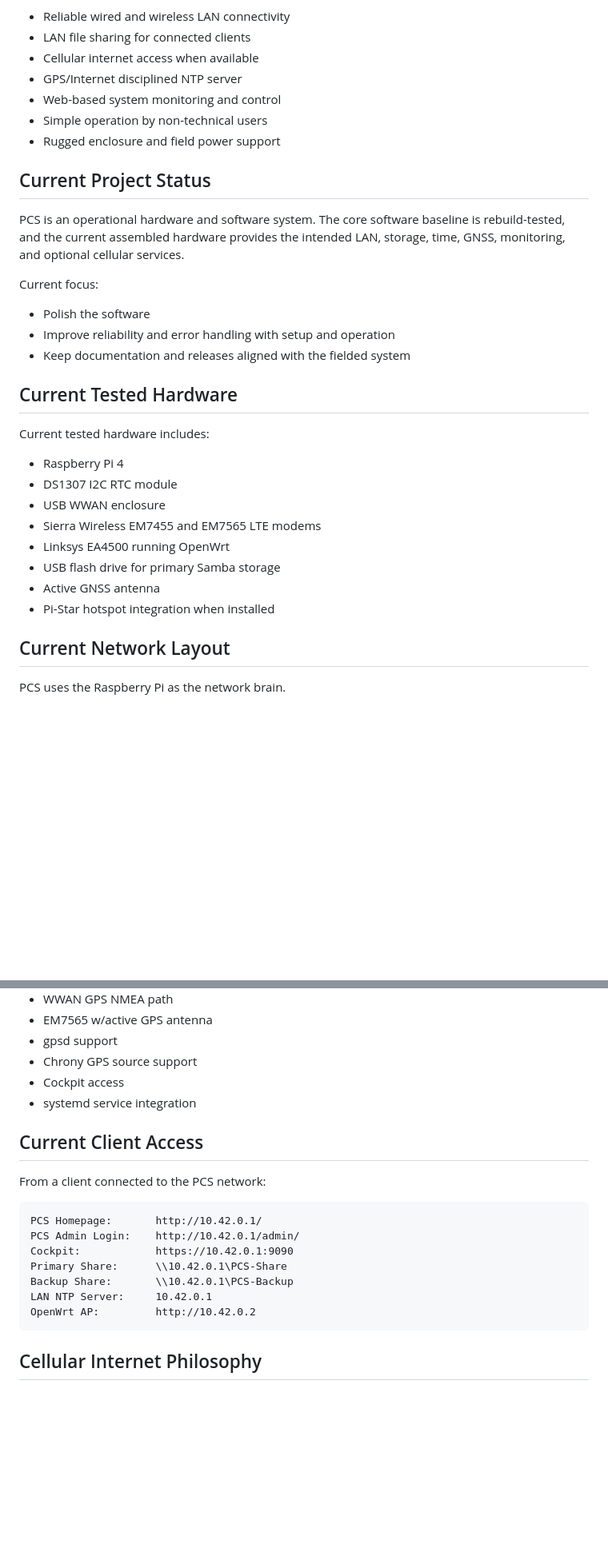
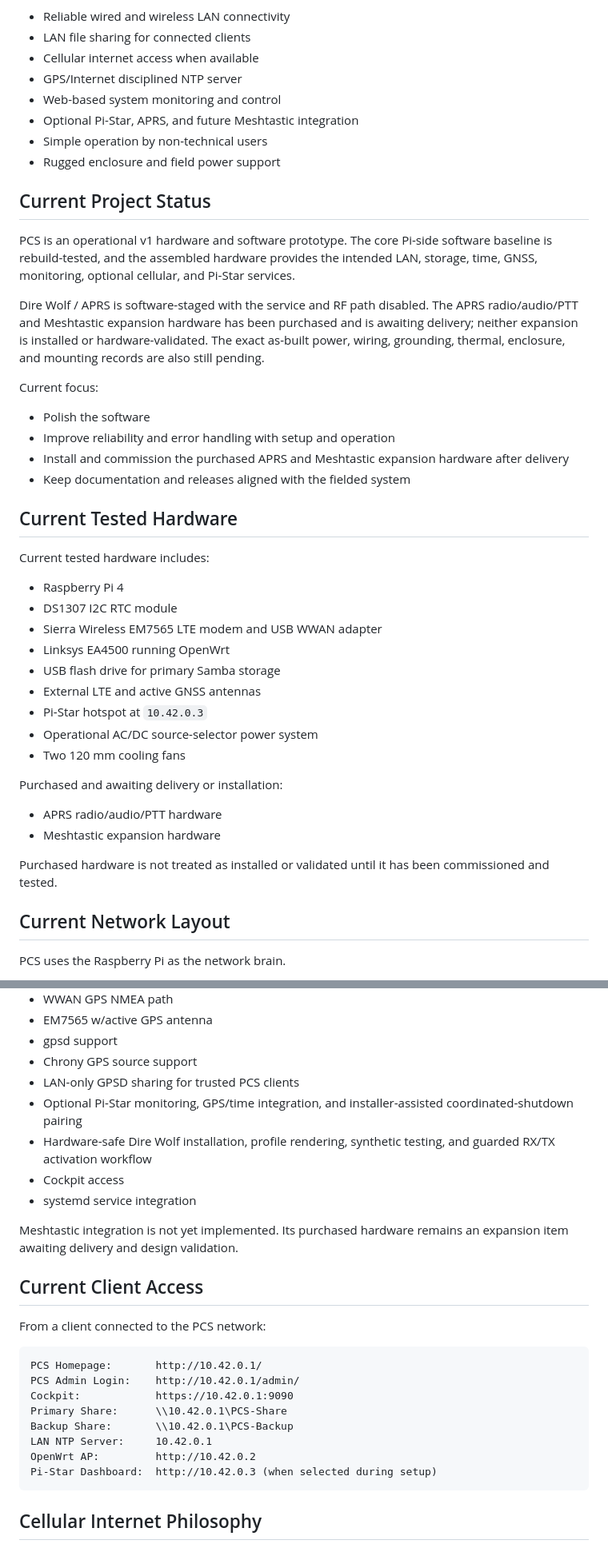
Before and after one commit to Saberhawk09/PCS-Portable-Comm-Server, a Markdown page: docs/project-overview.md, 2 parts joined by grey strips. Shown at 80% size. GitHub-like rendering; blank space fills up the shorter version.

````diff
--- a/docs/project-overview.md
+++ b/docs/project-overview.md
@@ -11,17 +11,21 @@ PCS is intended to feature/provide:
 - Cellular internet access when available
 - GPS/Internet disciplined NTP server
 - Web-based system monitoring and control
+- Optional Pi-Star, APRS, and future Meshtastic integration
 - Simple operation by non-technical users
 - Rugged enclosure and field power support
 
 ## Current Project Status
 
-PCS is an operational hardware and software system. The core software baseline is rebuild-tested, and the current assembled hardware provides the intended LAN, storage, time, GNSS, monitoring, and optional cellular services.
+PCS is an operational v1 hardware and software prototype. The core Pi-side software baseline is rebuild-tested, and the assembled hardware provides the intended LAN, storage, time, GNSS, monitoring, optional cellular, and Pi-Star services.
+
+Dire Wolf / APRS is software-staged with the service and RF path disabled. The APRS radio/audio/PTT and Meshtastic expansion hardware has been purchased and is awaiting delivery; neither expansion is installed or hardware-validated. The exact as-built power, wiring, grounding, thermal, enclosure, and mounting records are also still pending.
 
 Current focus:
 
 - Polish the software
 - Improve reliability and error handling with setup and operation
+- Install and commission the purchased APRS and Meshtastic expansion hardware after delivery
 - Keep documentation and releases aligned with the fielded system
 
 ## Current Tested Hardware
@@ -30,12 +34,20 @@ Current tested hardware includes:
 
 - Raspberry Pi 4
 - DS1307 I2C RTC module
-- USB WWAN enclosure
-- Sierra Wireless EM7455 and EM7565 LTE modems
+- Sierra Wireless EM7565 LTE modem and USB WWAN adapter
 - Linksys EA4500 running OpenWrt
 - USB flash drive for primary Samba storage
-- Active GNSS antenna
-- Pi-Star hotspot integration when installed
+- External LTE and active GNSS antennas
+- Pi-Star hotspot at `10.42.0.3`
+- Operational AC/DC source-selector power system
+- Two 120 mm cooling fans
+
+Purchased and awaiting delivery or installation:
+
+- APRS radio/audio/PTT hardware
+- Meshtastic expansion hardware
+
+Purchased hardware is not treated as installed or validated until it has been commissioned and tested.
 
 ## Current Network Layout
 
@@ -93,8 +107,13 @@ The current software baseline includes:
 - EM7565 w/active GPS antenna
 - gpsd support
 - Chrony GPS source support
+- LAN-only GPSD sharing for trusted PCS clients
+- Optional Pi-Star monitoring, GPS/time integration, and installer-assisted coordinated-shutdown pairing
+- Hardware-safe Dire Wolf installation, profile rendering, synthetic testing, and guarded RX/TX activation workflow
 - Cockpit access
 - systemd service integration
+
+Meshtastic integration is not yet implemented. Its purchased hardware remains an expansion item awaiting delivery and design validation.
 
 ## Current Client Access
 
@@ -108,6 +127,7 @@ Primary Share:      \\10.42.0.1\PCS-Share
 Backup Share:       \\10.42.0.1\PCS-Backup
 LAN NTP Server:     10.42.0.1
 OpenWrt AP:         http://10.42.0.2
+Pi-Star Dashboard:  http://10.42.0.3 (when selected during setup)
 ```
 
 ## Cellular Internet Philosophy
````
Also changed, not shown: other parts of docs/project-overview.md (+8 -1 lines), docs/README.md (+13 -1 lines), docs/bill-of-materials.md (+30 -12 lines).
